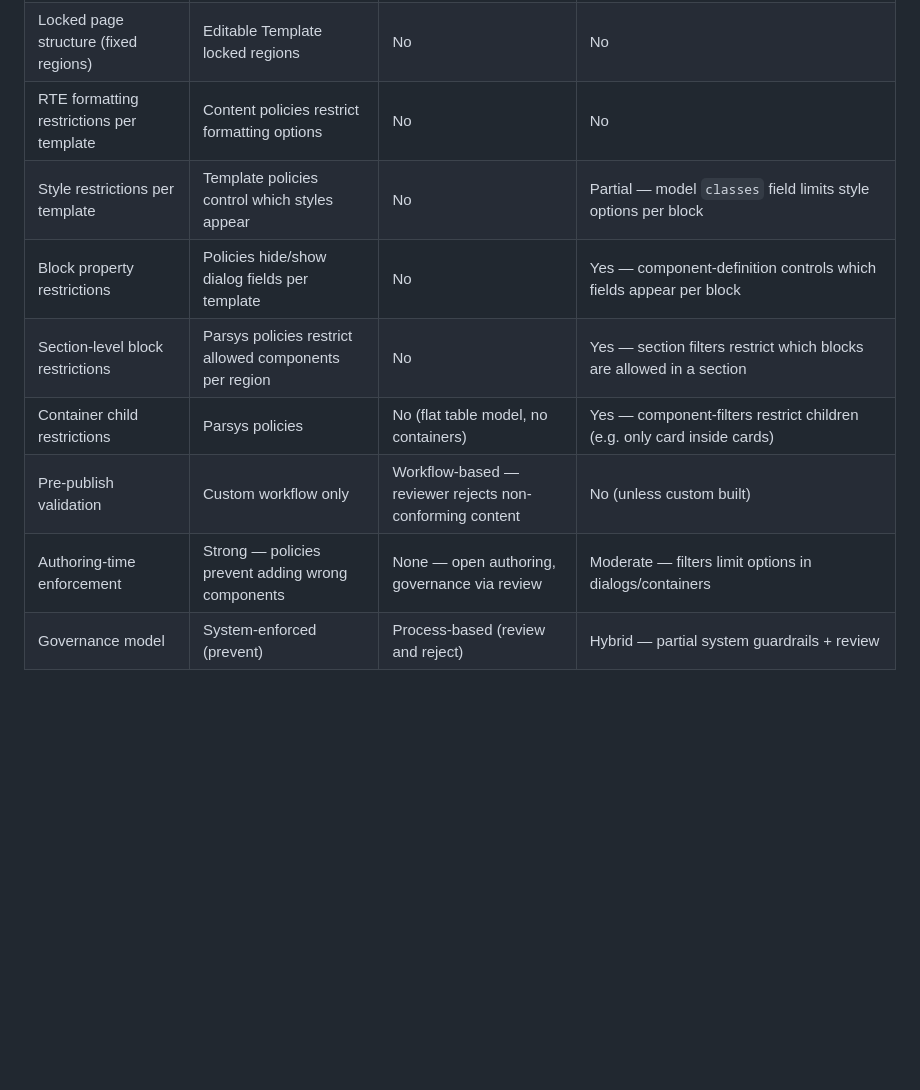
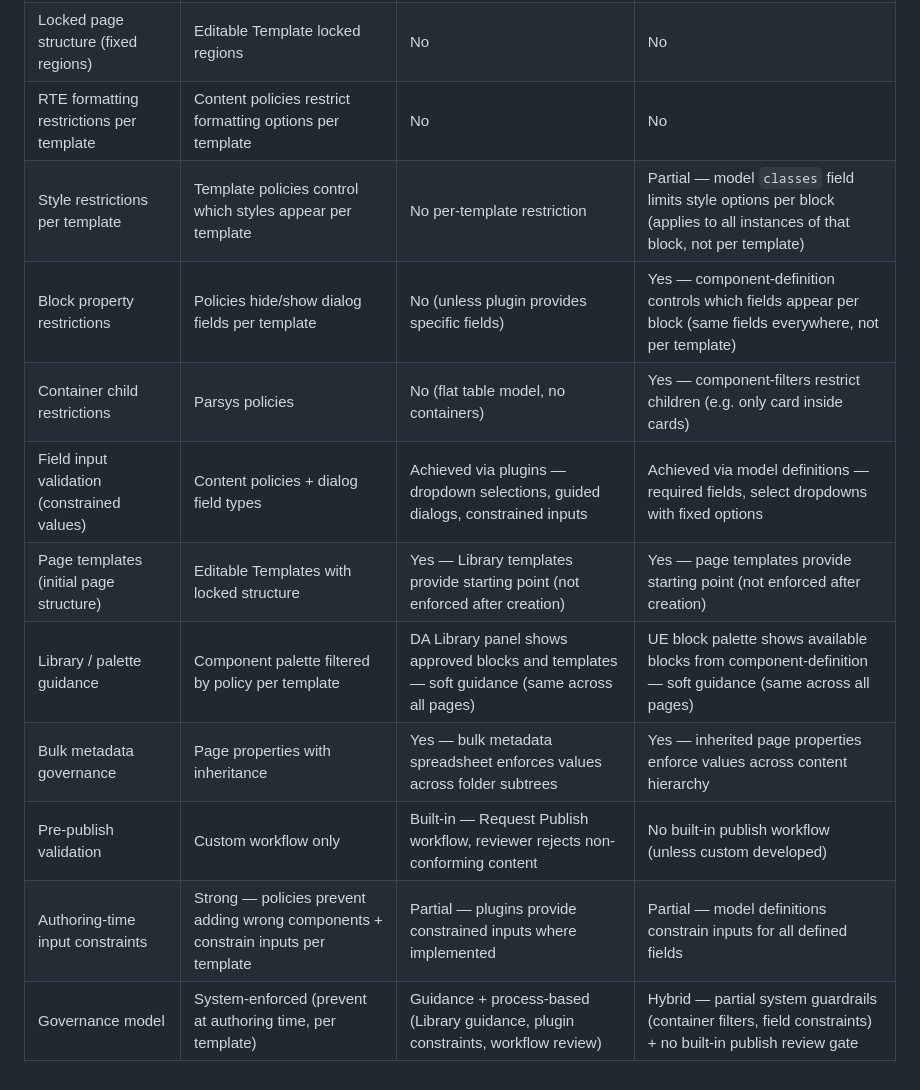
Before and after one commit to dbaijal/dapoc, a Markdown page: docs/SDD/Governance-Template-Enforcement-Comparison.md, the part around one of its changes. Drawn GitHub-style; blank space fills up the shorter version.

```diff
--- a/docs/SDD/Governance-Template-Enforcement-Comparison.md
+++ b/docs/SDD/Governance-Template-Enforcement-Comparison.md
@@ -30,9 +28,12 @@ How content governance, template policies, and authoring guardrails are enforced
 | Locked page structure (fixed regions) | Editable Template locked regions | No | No |
-| RTE formatting restrictions per template | Content policies restrict formatting options | No | No |
-| Style restrictions per template | Template policies control which styles appear | No | Partial — model `classes` field limits style options per block |
-| Block property restrictions | Policies hide/show dialog fields per template | No | Yes — component-definition controls which fields appear per block |
-| Section-level block restrictions | Parsys policies restrict allowed components per region | No | Yes — section filters restrict which blocks are allowed in a section |
+| RTE formatting restrictions per template | Content policies restrict formatting options per template | No | No |
+| Style restrictions per template | Template policies control which styles appear per template | No per-template restriction | Partial — model `classes` field limits style options per block (applies to all instances of that block, not per template) |
+| Block property restrictions | Policies hide/show dialog fields per template | No (unless plugin provides specific fields) | Yes — component-definition controls which fields appear per block (same fields everywhere, not per template) |
 | Container child restrictions | Parsys policies | No (flat table model, no containers) | Yes — component-filters restrict children (e.g. only card inside cards) |
-| Pre-publish validation | Custom workflow only | Workflow-based — reviewer rejects non-conforming content | No (unless custom built) |
-| Authoring-time enforcement | Strong — policies prevent adding wrong components | None — open authoring, governance via review | Moderate — filters limit options in dialogs/containers |
-| Governance model | System-enforced (prevent) | Process-based (review and reject) | Hybrid — partial system guardrails + review |
+| Field input validation (constrained values) | Content policies + dialog field types | Achieved via plugins — dropdown selections, guided dialogs, constrained inputs | Achieved via model definitions — required fields, select dropdowns with fixed options |
+| Page templates (initial page structure) | Editable Templates with locked structure | Yes — Library templates provide starting point (not enforced after creation) | Yes — page templates provide starting point (not enforced after creation) |
+| Library / palette guidance | Component palette filtered by policy per template | DA Library panel shows approved blocks and templates — soft guidance (same across all pages) | UE block palette shows available blocks from component-definition — soft guidance (same across all pages) |
+| Bulk metadata governance | Page properties with inheritance | Yes — bulk metadata spreadsheet enforces values across folder subtrees | Yes — inherited page properties enforce values across content hierarchy |
+| Pre-publish validation | Custom workflow only | Built-in — Request Publish workflow, reviewer rejects non-conforming content | No built-in publish workflow (unless custom developed) |
+| Authoring-time input constraints | Strong — policies prevent adding wrong components + constrain inputs per template | Partial — plugins provide constrained inputs where implemented | Partial — model definitions constrain inputs for all defined fields |
+| Governance model | System-enforced (prevent at authoring time, per template) | Guidance + process-based (Library guidance, plugin constraints, workflow review) | Hybrid — partial system guardrails (container filters, field constraints) + no built-in publish review gate |
```
Also changed, not shown: other parts of docs/SDD/Governance-Template-Enforcement-Comparison.md (+7 -9 lines).
